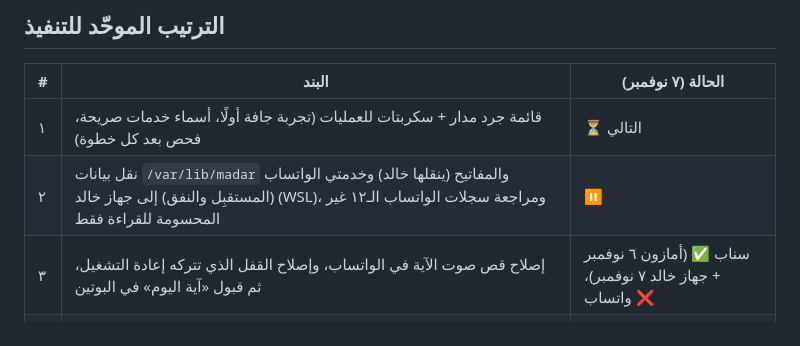
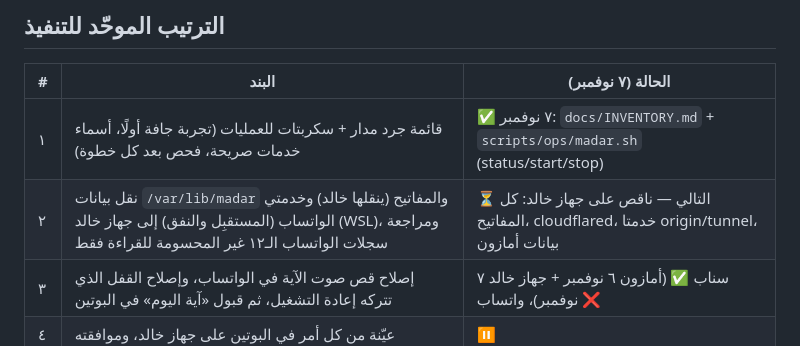
Before and after one commit to Khalidshar/snap-status-v3, a Markdown page: docs/MASTER-PLAN.md, the part around the change. GitHub-like rendering.

Commit message:
Master plan: item 1 done, item 2 next
Co-Authored-By: Claude Opus 5.5 <noreply@anthropic.com>

```diff
--- a/docs/MASTER-PLAN.md
+++ b/docs/MASTER-PLAN.md
@@ -9,8 +9,8 @@
 
 | # | البند | الحالة (٧ نوفمبر) |
 |---|---|---|
-| ١ | قائمة جرد مدار + سكربتات للعمليات (تجربة جافة أولًا، أسماء خدمات صريحة، فحص بعد كل خطوة) | ⏳ التالي |
-| ٢ | نقل بيانات `/var/lib/madar` والمفاتيح (ينقلها خالد) وخدمتي الواتساب (المستقبِل والنفق) إلى جهاز خالد (WSL)، ومراجعة سجلات الواتساب الـ١٢ غير المحسومة للقراءة فقط | ⏸ |
+| ١ | قائمة جرد مدار + سكربتات للعمليات (تجربة جافة أولًا، أسماء خدمات صريحة، فحص بعد كل خطوة) | ✅ ٧ نوفمبر: `docs/INVENTORY.md` + `scripts/ops/madar.sh` (status/start/stop) |
+| ٢ | نقل بيانات `/var/lib/madar` والمفاتيح (ينقلها خالد) وخدمتي الواتساب (المستقبِل والنفق) إلى جهاز خالد (WSL)، ومراجعة سجلات الواتساب الـ١٢ غير المحسومة للقراءة فقط | ⏳ التالي — ناقص على جهاز خالد: كل المفاتيح، cloudflared، خدمتا origin/tunnel، بيانات أمازون |
 | ٣ | إصلاح قص صوت الآية في الواتساب، وإصلاح القفل الذي تتركه إعادة التشغيل، ثم قبول «آية اليوم» في البوتين | سناب ✅ (أمازون ٦ نوفمبر + جهاز خالد ٧ نوفمبر)، واتساب ❌ |
 | ٤ | عيّنة من كل أمر في البوتين على جهاز خالد، وموافقته | ⏸ |
 | ٥ | #104 الأخبار من الناشرين مباشرة بدون جوجل، ثم إفصاح الذكاء الاصطناعي وفحوص سياسة سناب (لا سياسة/حروب في Spotlight) | ⏸ |
```
